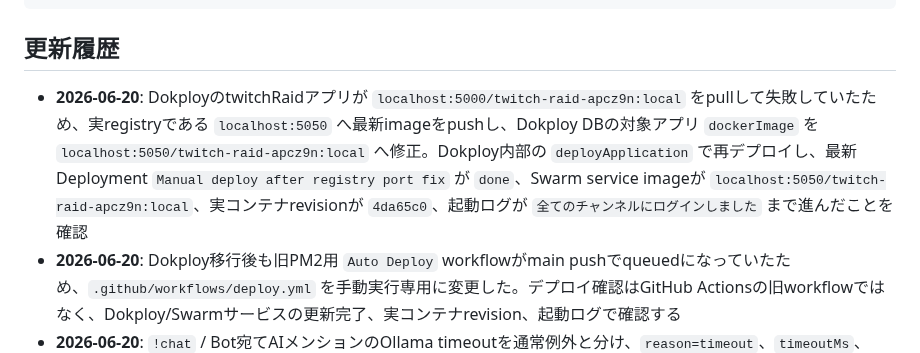
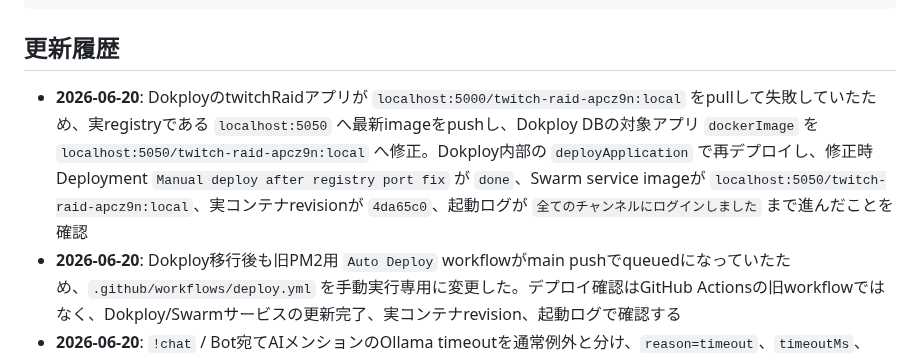
Before and after one commit to jinwktk/twitchRaid, a Markdown page: readme.md, the part around the change. Rendered like a GitHub page.

Commit message:
Dokployデプロイ記録の表現を修正

````diff
--- a/readme.md
+++ b/readme.md
@@ -311,7 +311,7 @@ internal-docs/
 ```
 
 ## 更新履歴
-- **2026-06-20**: DokployのtwitchRaidアプリが `localhost:5000/twitch-raid-apcz9n:local` をpullして失敗していたため、実registryである `localhost:5050` へ最新imageをpushし、Dokploy DBの対象アプリ `dockerImage` を `localhost:5050/twitch-raid-apcz9n:local` へ修正。Dokploy内部の `deployApplication` で再デプロイし、最新Deployment `Manual deploy after registry port fix` が `done`、Swarm service imageが `localhost:5050/twitch-raid-apcz9n:local`、実コンテナrevisionが `4da65c0`、起動ログが `全てのチャンネルにログインしました` まで進んだことを確認
+- **2026-06-20**: DokployのtwitchRaidアプリが `localhost:5000/twitch-raid-apcz9n:local` をpullして失敗していたため、実registryである `localhost:5050` へ最新imageをpushし、Dokploy DBの対象アプリ `dockerImage` を `localhost:5050/twitch-raid-apcz9n:local` へ修正。Dokploy内部の `deployApplication` で再デプロイし、修正時Deployment `Manual deploy after registry port fix` が `done`、Swarm service imageが `localhost:5050/twitch-raid-apcz9n:local`、実コンテナrevisionが `4da65c0`、起動ログが `全てのチャンネルにログインしました` まで進んだことを確認
 - **2026-06-20**: Dokploy移行後も旧PM2用 `Auto Deploy` workflowがmain pushでqueuedになっていたため、`.github/workflows/deploy.yml` を手動実行専用に変更した。デプロイ確認はGitHub Actionsの旧workflowではなく、Dokploy/Swarmサービスの更新完了、実コンテナrevision、起動ログで確認する
 - **2026-06-20**: `!chat` / Bot宛てAIメンションのOllama timeoutを通常例外と分け、`reason=timeout`、`timeoutMs`、`elapsedMs` をログへ残し、既定では `今ちょっとAIが混み合ってるD！` をチャットへ返すようにした。文面は `CHAT_AI_TIMEOUT_FALLBACK_REPLY` で変更でき、空にするとtimeout時も返信なしにできる
 - **2026-06-20**: GitHub HTTPS push用tokenが無いDokploy環境で、Clip検索公開JSON publisherが `could not read Username for 'https://github.com'` を上位例外にせず、`github-auth-missing` としてスキップし、`CLIP_SEARCH_PUBLISH_GITHUB_TOKEN` / `GITHUB_TOKEN` / `GH_TOKEN` の設定を促すWARNログを出すようにした。0件同期での同じWARNは公開最小間隔で再試行を間引く
````
